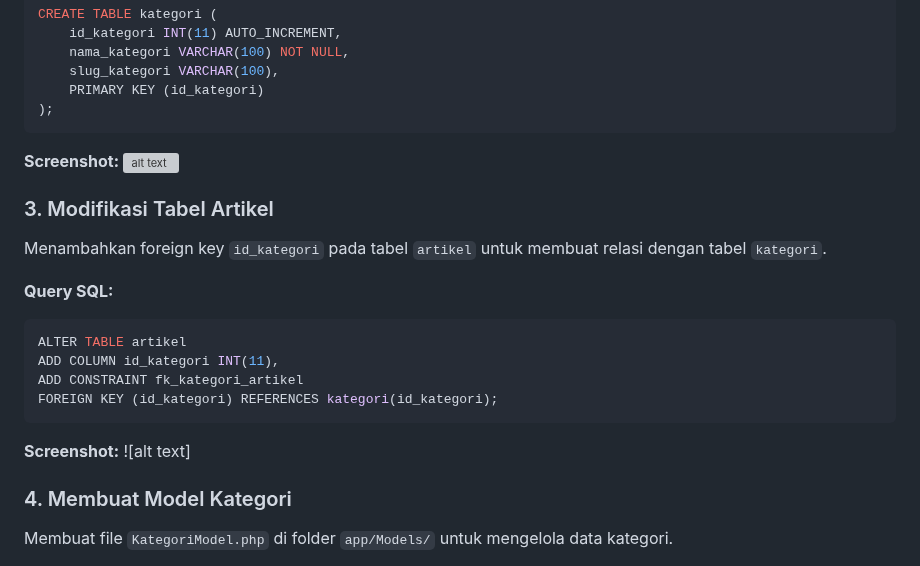
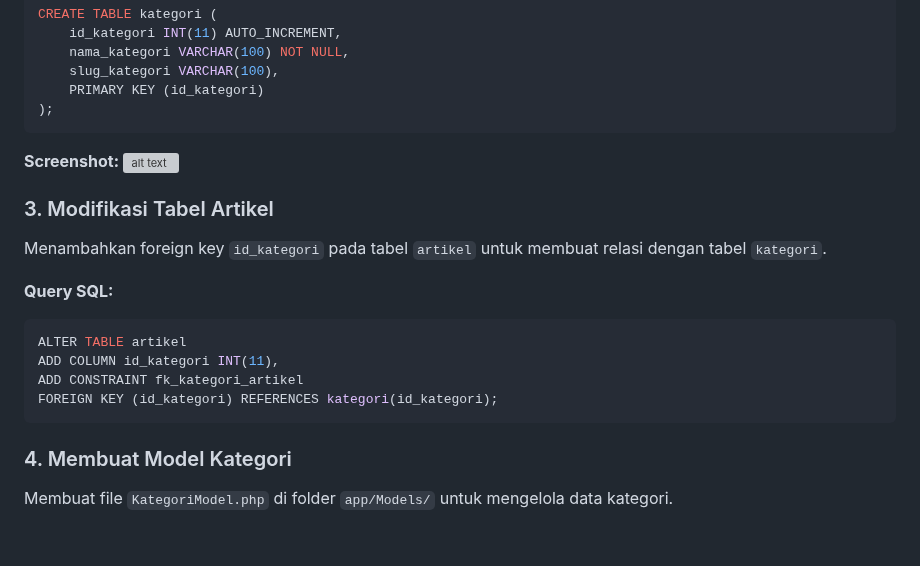
Before and after one commit to PaisMaulanaaa/Lab7web, a Markdown page: README.md, the part around one of its changes. GitHub-like rendering; blank space fills up the shorter version; grey boxes are pictures that could not be loaded.

````diff
--- a/README.md
+++ b/README.md
@@ -548,8 +548,6 @@ ADD CONSTRAINT fk_kategori_artikel
 FOREIGN KEY (id_kategori) REFERENCES kategori(id_kategori);
 ```
 
-**Screenshot:**
-![alt text]
 
 ### 4. Membuat Model Kategori
 
````
Also changed, not shown: other parts of README.md (+1 -1 lines).
